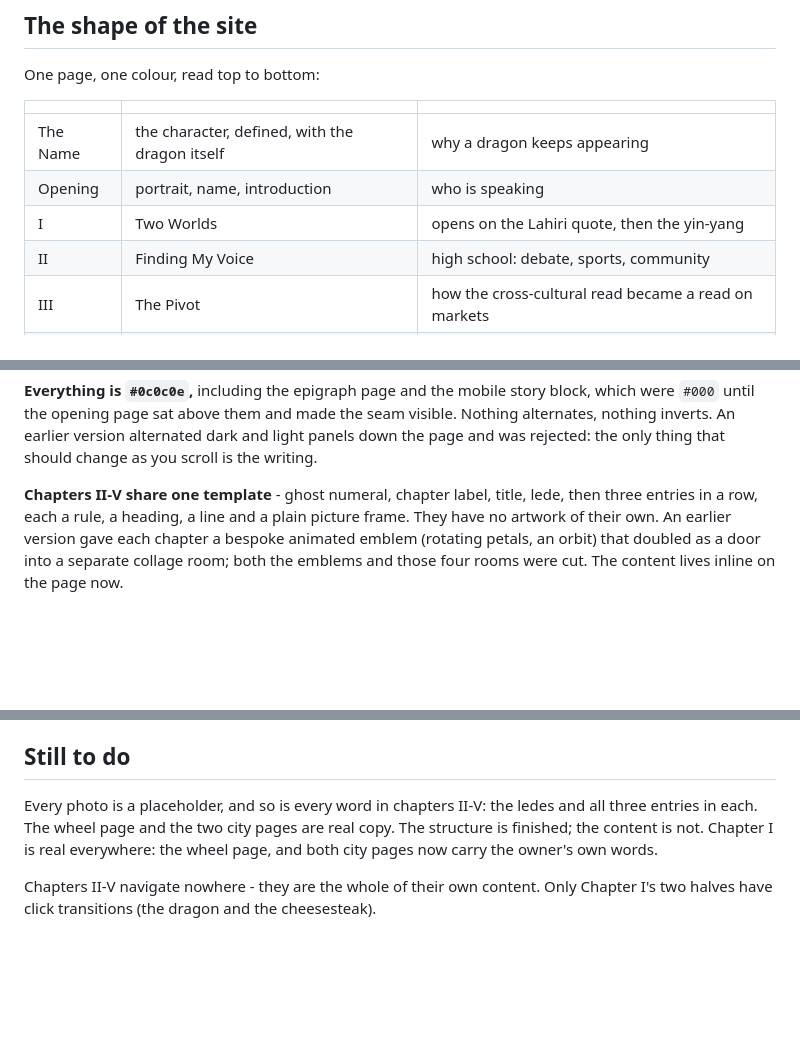
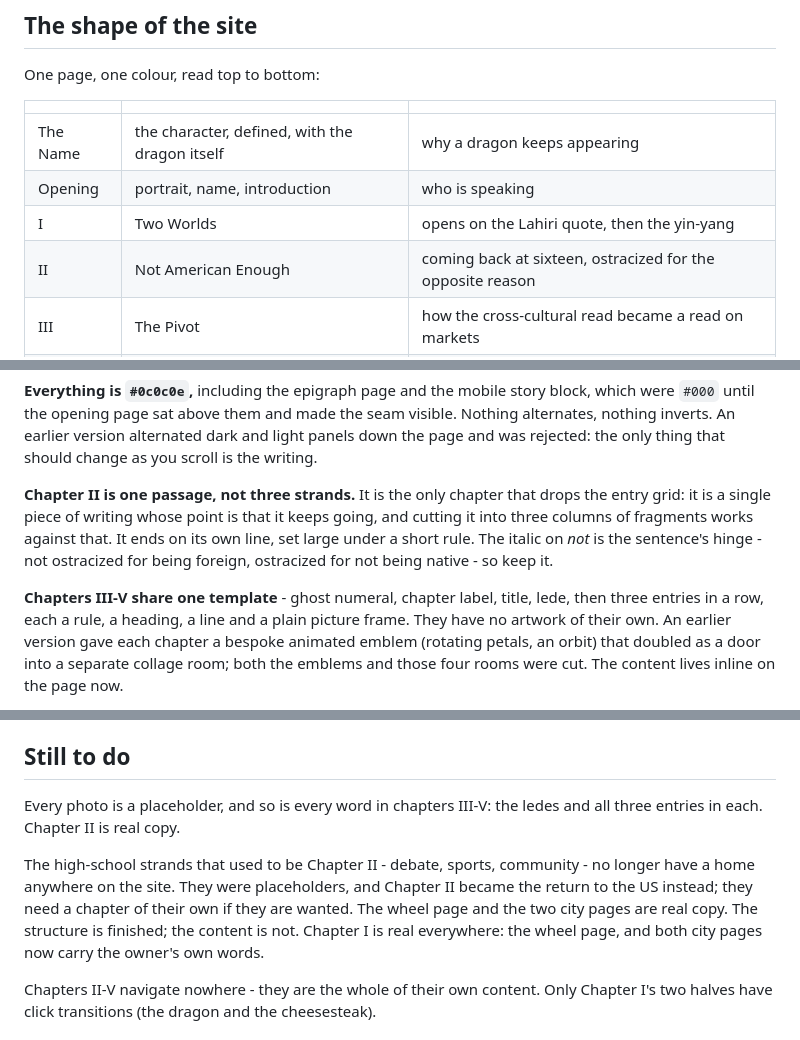
Before and after one commit to yclong111/yclong111.github.io, a Markdown page: CLAUDE.md, 3 parts joined by grey strips. Rendered like a GitHub page; blank space fills up the shorter version.

Commit message:
Notes: Chapter II is prose, and the high-school strands are homeless
Co-Authored-By: Claude Opus 5 <noreply@anthropic.com>

```diff
--- a/CLAUDE.md
+++ b/CLAUDE.md
@@ -25,7 +25,7 @@ One page, one colour, read top to bottom:
 | The Name | the character, defined, with the dragon itself | why a dragon keeps appearing |
 | Opening | portrait, name, introduction | who is speaking |
 | I | Two Worlds | opens on the Lahiri quote, then the yin-yang |
-| II | Finding My Voice | high school: debate, sports, community |
+| II | Not American Enough | coming back at sixteen, ostracized for the opposite reason |
 | III | The Pivot | how the cross-cultural read became a read on markets |
 | IV | The Work | college organisations, internships, what comes next |
 | V | Off the Clock | family, fun, current obsessions |
@@ -69,7 +69,14 @@ seam visible. Nothing alternates, nothing inverts. An earlier
 version alternated dark and light panels down the page and was rejected: the
 only thing that should change as you scroll is the writing.
 
-**Chapters II-V share one template** - ghost numeral, chapter label, title,
+**Chapter II is one passage, not three strands.** It is the only chapter that
+drops the entry grid: it is a single piece of writing whose point is that it
+keeps going, and cutting it into three columns of fragments works against that.
+It ends on its own line, set large under a short rule. The italic on *not* is
+the sentence's hinge - not ostracized for being foreign, ostracized for not
+being native - so keep it.
+
+**Chapters III-V share one template** - ghost numeral, chapter label, title,
 lede, then three entries in a row, each a rule, a heading, a line and a plain
 picture frame. They have no artwork of their own. An earlier version gave each
 chapter a bespoke animated emblem (rotating petals, an orbit) that doubled as a
@@ -245,8 +252,13 @@ black via `body::after` in place.css.
 
 ## Still to do
 
-Every photo is a placeholder, and so is every word in chapters II-V: the ledes
-and all three entries in each. The wheel page and the two city pages are real copy. The structure is finished; the content is not.
+Every photo is a placeholder, and so is every word in chapters III-V: the ledes
+and all three entries in each. Chapter II is real copy.
+
+The high-school strands that used to be Chapter II - debate, sports, community -
+no longer have a home anywhere on the site. They were placeholders, and Chapter
+II became the return to the US instead; they need a chapter of their own if they
+are wanted. The wheel page and the two city pages are real copy. The structure is finished; the content is not.
 Chapter I is real everywhere: the wheel page, and both city pages now carry the owner's own words.
 
 Chapters II-V navigate nowhere - they are the whole of their own content. Only
```
